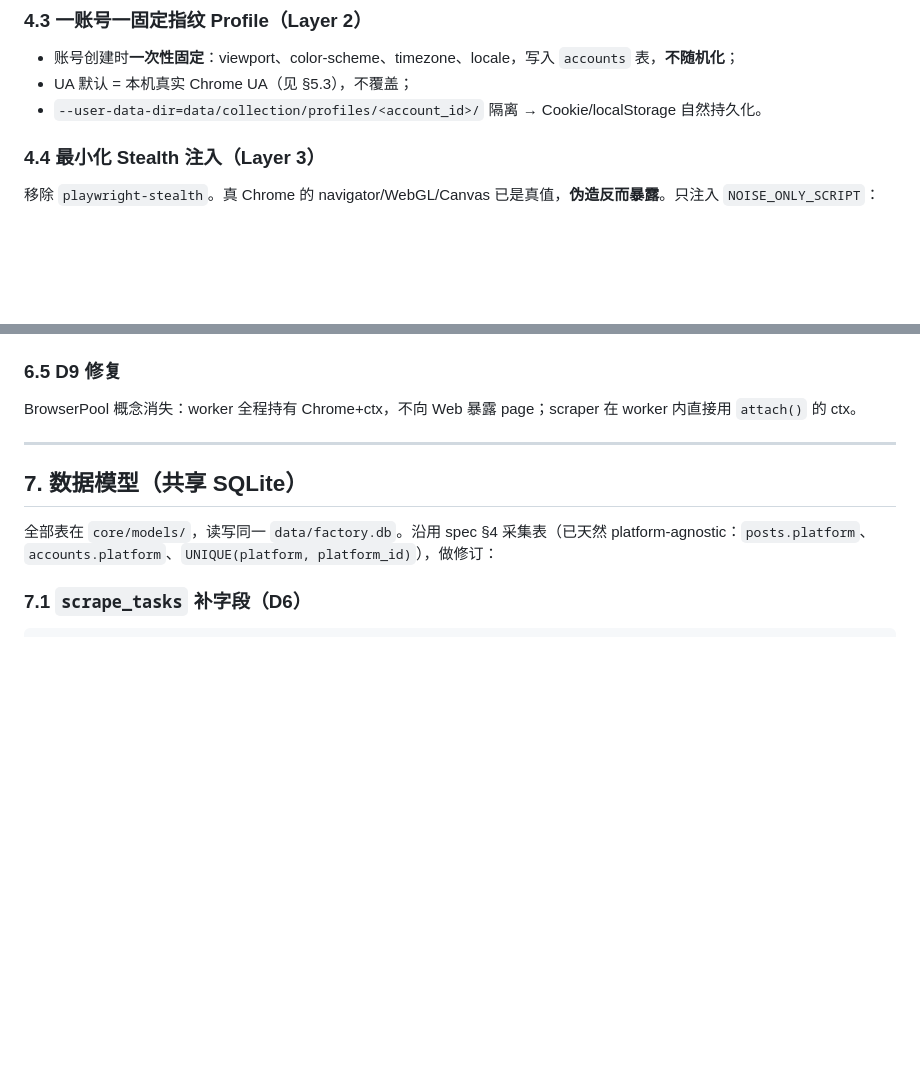
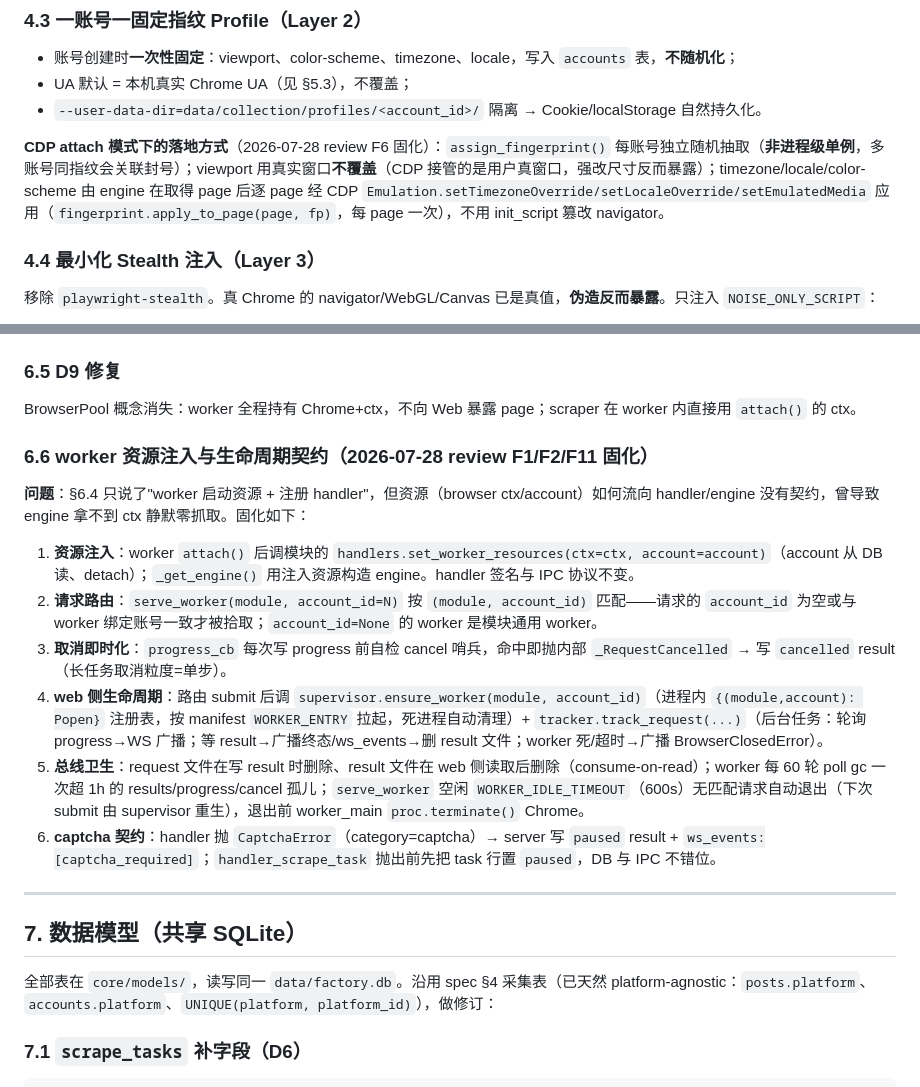
Before and after one commit to graysong001/semilabs-hone, a Markdown page: docs/skim_design.md, 2 parts joined by grey strips. GitHub-like rendering; blank space fills up the shorter version.

```diff
--- a/docs/skim_design.md
+++ b/docs/skim_design.md
@@ -215,6 +215,8 @@ async def attach(port: int) -> tuple[Browser, BrowserContext]:
 - UA 默认 = 本机真实 Chrome UA（见 §5.3），不覆盖；
 - `--user-data-dir=data/collection/profiles/<account_id>/` 隔离 → Cookie/localStorage 自然持久化。
 
+**CDP attach 模式下的落地方式**（2026-07-28 review F6 固化）：`assign_fingerprint()` 每账号独立随机抽取（**非进程级单例**，多账号同指纹会关联封号）；viewport 用真实窗口**不覆盖**（CDP 接管的是用户真窗口，强改尺寸反而暴露）；timezone/locale/color-scheme 由 engine 在取得 page 后逐 page 经 CDP `Emulation.setTimezoneOverride/setLocaleOverride/setEmulatedMedia` 应用（`fingerprint.apply_to_page(page, fp)`，每 page 一次），不用 init_script 篡改 navigator。
+
 ### 4.4 最小化 Stealth 注入（Layer 3）
 
 移除 `playwright-stealth`。真 Chrome 的 navigator/WebGL/Canvas 已是真值，**伪造反而暴露**。只注入 `NOISE_ONLY_SCRIPT`：
@@ -317,6 +319,17 @@ class IPCResult(BaseModel):
 ### 6.5 D9 修复
 
 BrowserPool 概念消失：worker 全程持有 Chrome+ctx，不向 Web 暴露 page；scraper 在 worker 内直接用 `attach()` 的 ctx。
+
+### 6.6 worker 资源注入与生命周期契约（2026-07-28 review F1/F2/F11 固化）
+
+**问题**：§6.4 只说了"worker 启动资源 + 注册 handler"，但资源（browser ctx/account）如何流向 handler/engine 没有契约，曾导致 engine 拿不到 ctx 静默零抓取。固化如下：
+
+1. **资源注入**：worker `attach()` 后调模块的 `handlers.set_worker_resources(ctx=ctx, account=account)`（account 从 DB 读、detach）；`_get_engine()` 用注入资源构造 engine。handler 签名与 IPC 协议不变。
+2. **请求路由**：`serve_worker(module, account_id=N)` 按 `(module, account_id)` 匹配——请求的 `account_id` 为空或与 worker 绑定账号一致才被拾取；`account_id=None` 的 worker 是模块通用 worker。
+3. **取消即时化**：`progress_cb` 每次写 progress 前自检 cancel 哨兵，命中即抛内部 `_RequestCancelled` → 写 `cancelled` result（长任务取消粒度=单步）。
+4. **web 侧生命周期**：路由 submit 后调 `supervisor.ensure_worker(module, account_id)`（进程内 `{(module,account): Popen}` 注册表，按 manifest `WORKER_ENTRY` 拉起，死进程自动清理）+ `tracker.track_request(...)`（后台任务：轮询 progress→WS 广播；等 result→广播终态/ws_events→删 result 文件；worker 死/超时→广播 BrowserClosedError）。
+5. **总线卫生**：request 文件在写 result 时删除、result 文件在 web 侧读取后删除（consume-on-read）；worker 每 60 轮 poll gc 一次超 1h 的 results/progress/cancel 孤儿；`serve_worker` 空闲 `WORKER_IDLE_TIMEOUT`（600s）无匹配请求自动退出（下次 submit 由 supervisor 重生），退出前 worker_main `proc.terminate()` Chrome。
+6. **captcha 契约**：handler 抛 `CaptchaError`（category=captcha）→ server 写 `paused` result + `ws_events:[captcha_required]`；`handler_scrape_task` 抛出前先把 task 行置 `paused`，DB 与 IPC 不错位。
 
 ---
 
```
Also changed, not shown: docs/DEV_PLAN.md (+7 -3 lines), docs/FIX_PLAN.md (+6 -6 lines).
